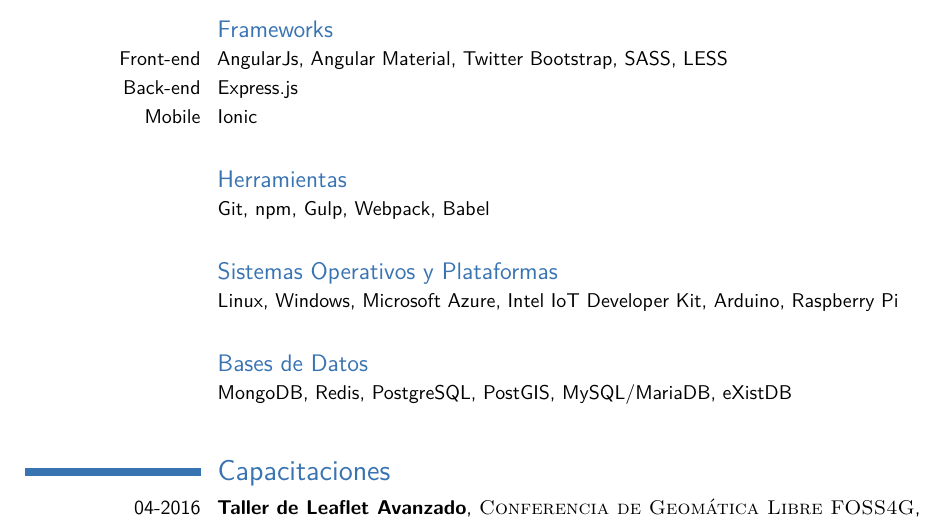
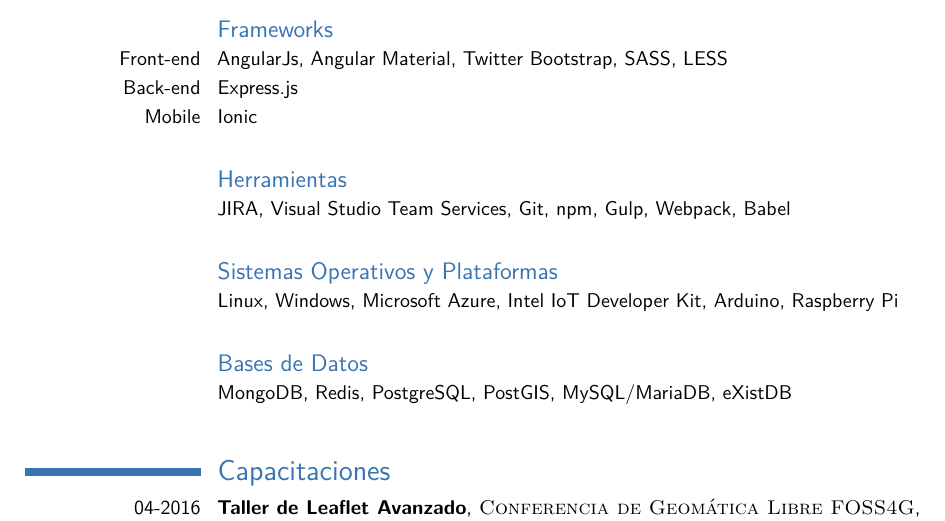
Before and after one commit to APivetta/CV, a LaTeX CV (CV Español.tex): part of page 2 of 2, cut so that both start at the same text. Compiled offline with pdfLaTeX.

Commit message:
unas herramientas mas

```diff
--- a/CV Español.tex
+++ b/CV Español.tex
@@ -120,7 +120,7 @@
 \strut
 
 \subsection{Herramientas}
-\cvitem{}{Git, npm, Gulp, Webpack, Babel }
+\cvitem{}{JIRA, Visual Studio Team Services, Git, npm, Gulp, Webpack, Babel }
 \strut
 
 \subsection{Sistemas Operativos y Plataformas}
```
Also changed, not shown: CV Español.pdf.
